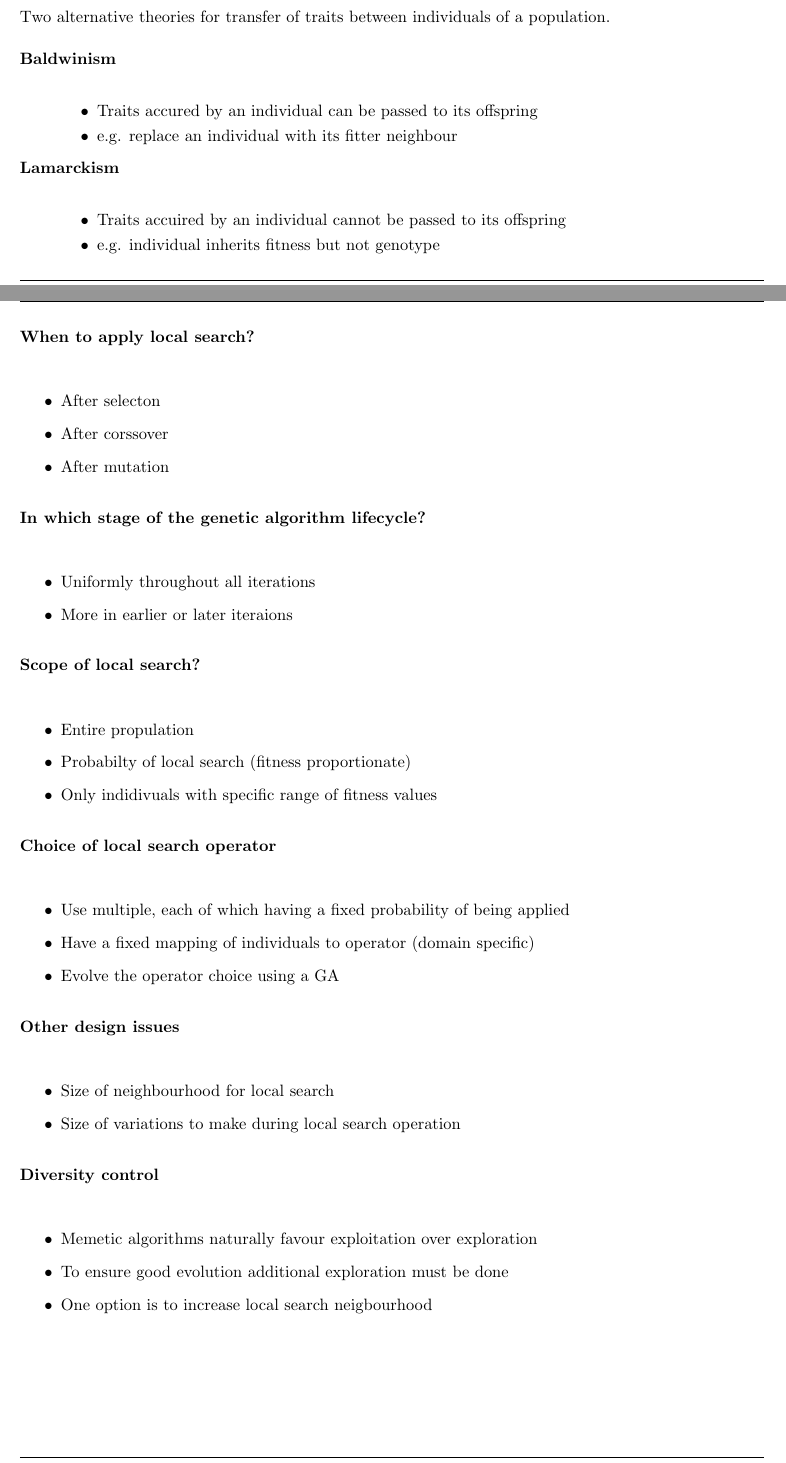
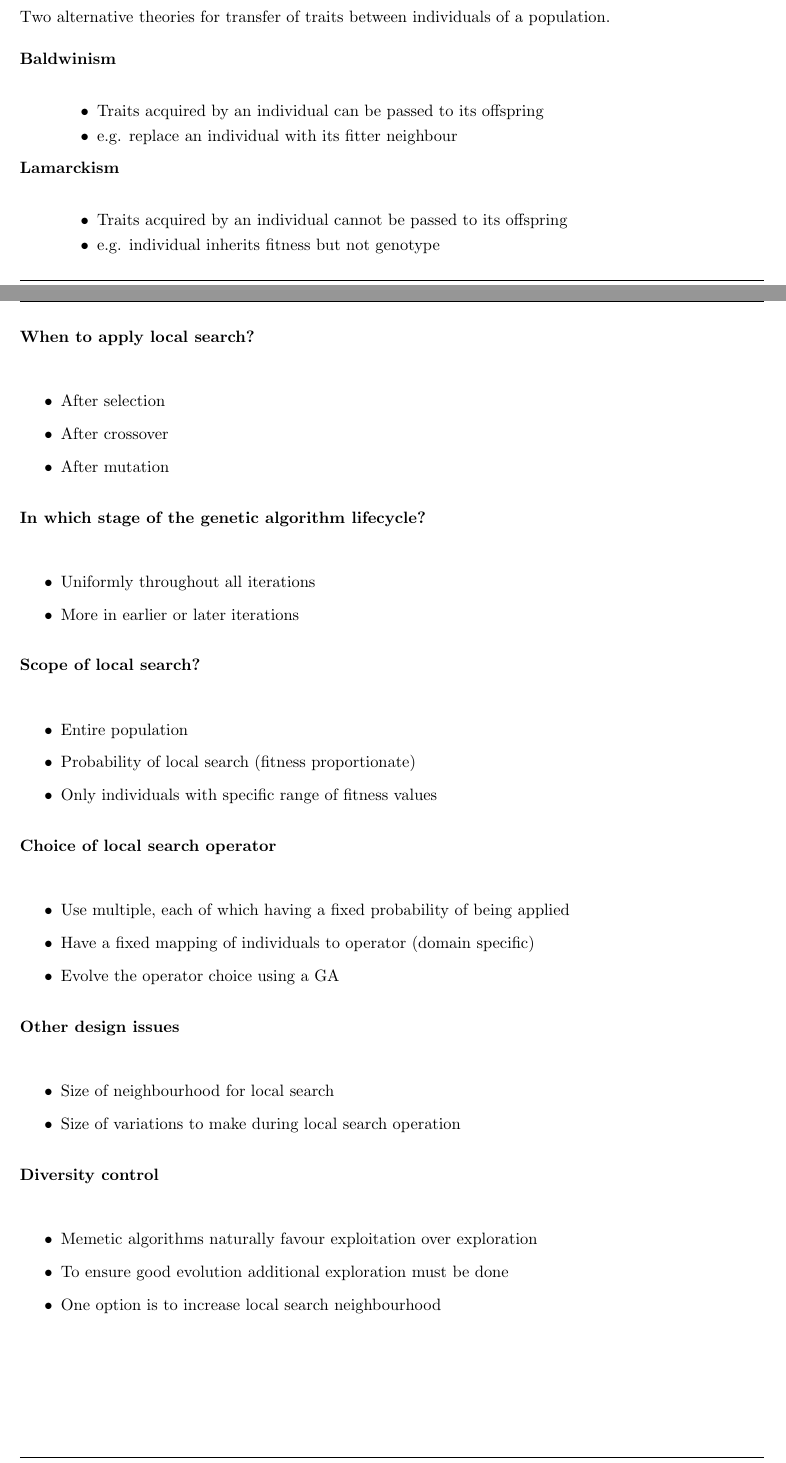
Before and after one commit to DanNixon/UniversityNotes, a LaTeX document (CSC3423_BioComputing.tex): two parts of pages 18 and 19 of 23, joined at a grey line, cut so that both start at the same text. Compiled offline with pdfLaTeX.

Commit message:
Corrections

```diff
--- a/CSC3423_BioComputing.tex
+++ b/CSC3423_BioComputing.tex
@@ -735,13 +735,13 @@ population.
 \begin{description}
   \item[Baldwinism] \hfill \\
     \begin{itemize}
-      \item Traits accured by an individual can be passed to its offspring
+      \item Traits acquired by an individual can be passed to its offspring
       \item e.g. replace an individual with its fitter neighbour
     \end{itemize}
 
   \item[Lamarckism] \hfill \\
     \begin{itemize}
-      \item Traits accuired by an individual cannot be passed to its offspring
+      \item Traits acquired by an individual cannot be passed to its offspring
       \item e.g. individual inherits fitness but not genotype
     \end{itemize}
 
@@ -750,8 +750,8 @@ population.
 \Para{When to apply local search?}
 
 \begin{itemize}
-  \item After selecton
-  \item After corssover
+  \item After selection
+  \item After crossover
   \item After mutation
 \end{itemize}
 
@@ -759,15 +759,15 @@ population.
 
 \begin{itemize}
   \item Uniformly throughout all iterations
-  \item More in earlier or later iteraions
+  \item More in earlier or later iterations
 \end{itemize}
 
 \Para{Scope of local search?}
 
 \begin{itemize}
-  \item Entire propulation
-  \item Probabilty of local search (fitness proportionate)
-  \item Only indidivuals with specific range of fitness values
+  \item Entire population
+  \item Probability of local search (fitness proportionate)
+  \item Only individuals with specific range of fitness values
 \end{itemize}
 
 \Para{Choice of local search operator}
@@ -790,7 +790,7 @@ population.
 \begin{itemize}
   \item Memetic algorithms naturally favour exploitation over exploration
   \item To ensure good evolution additional exploration must be done
-  \item One option is to increase local search neigbourhood
+  \item One option is to increase local search neighbourhood
 \end{itemize}
 
 \section{Swarm Intelligence}
```
